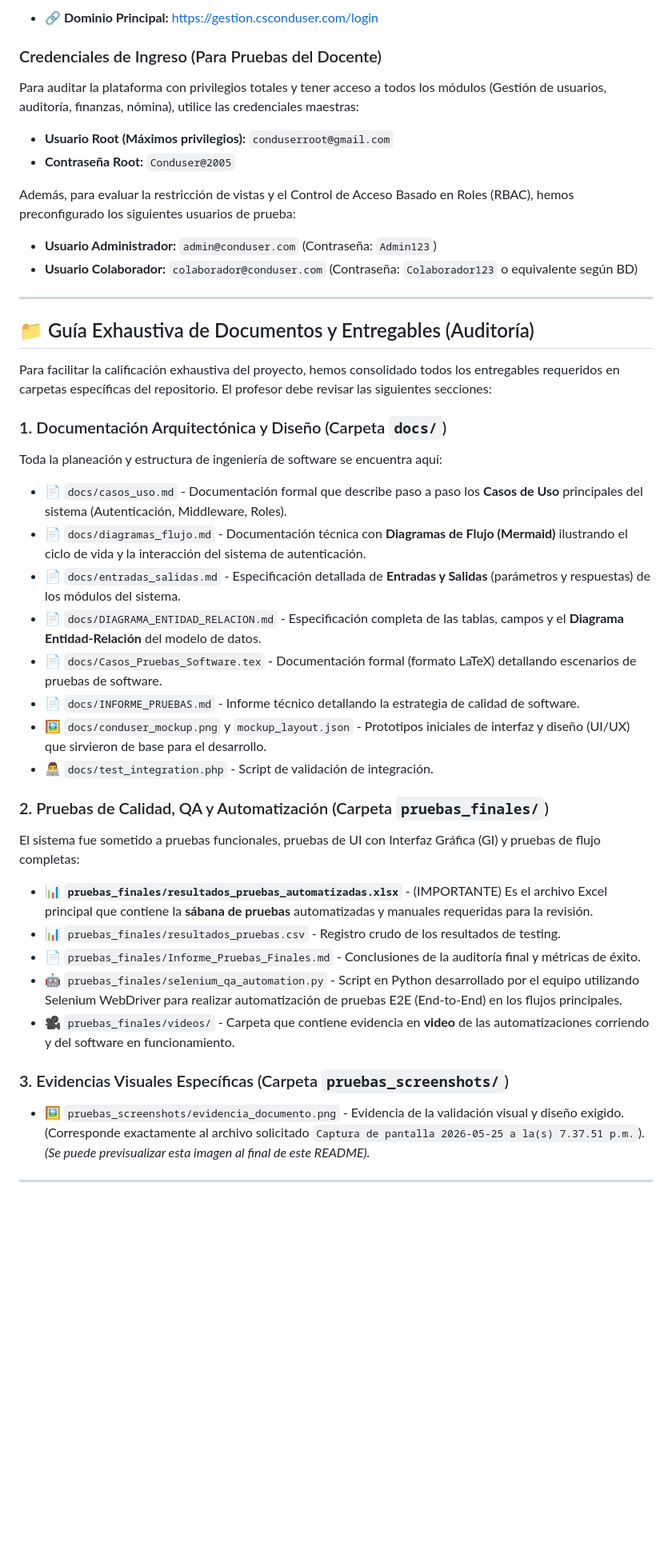
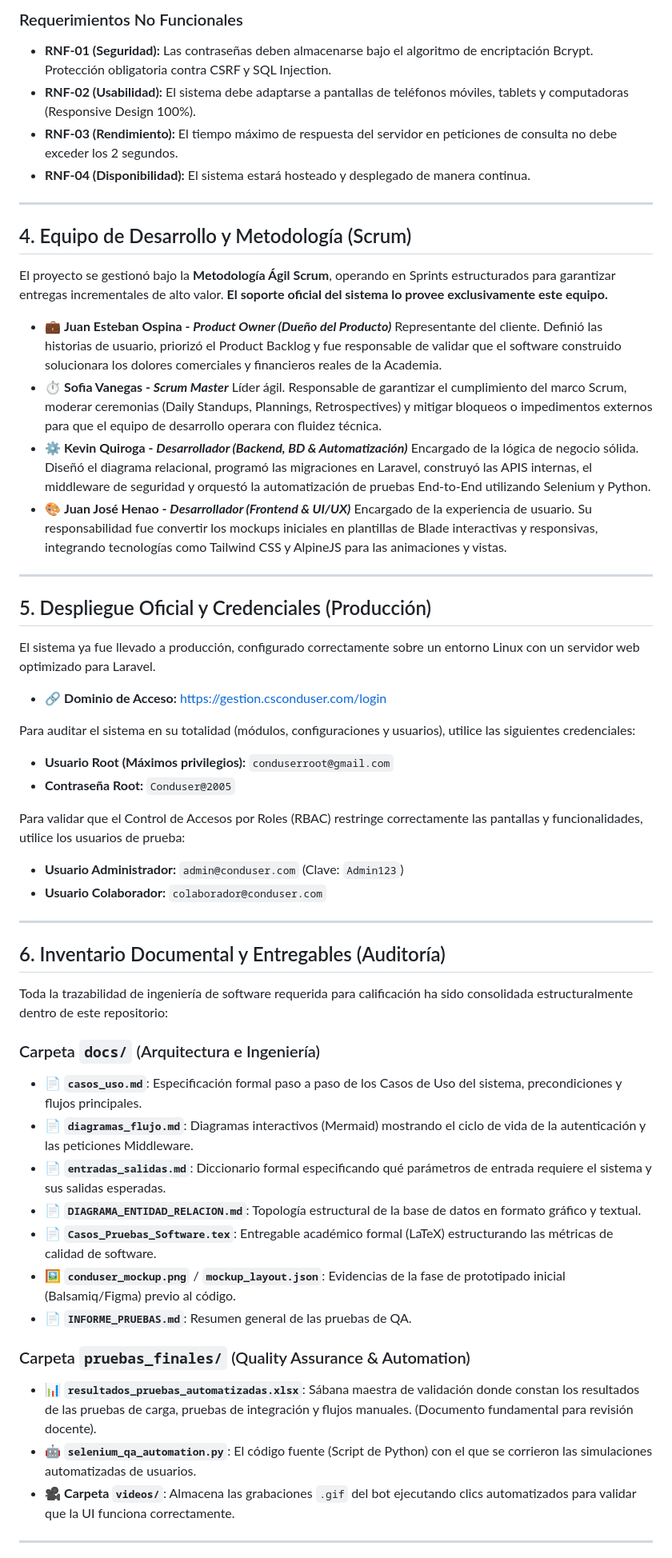
Before and after one commit to jeom0/SistemaGestionAcademia, a Markdown page: README.md, the part around one of its changes. Shown at 80% size. Rendered like a GitHub page; blank space fills up the shorter version.

Commit message:
Convertir README en Documento Final de Grado Académico masivo con arquitectura, manual de usuario y resumen completo

```diff
--- a/README.md
+++ b/README.md
@@ -38,43 +57,60 @@ El proyecto se encuentra totalmente desplegado y accesible a través de internet
 
-- **🔗 Dominio Principal:** [https://gestion.csconduser.com/login](https://gestion.csconduser.com/login)
+### Requerimientos No Funcionales
+- **RNF-01 (Seguridad):** Las contraseñas deben almacenarse bajo el algoritmo de encriptación Bcrypt. Protección obligatoria contra CSRF y SQL Injection.
+- **RNF-02 (Usabilidad):** El sistema debe adaptarse a pantallas de teléfonos móviles, tablets y computadoras (Responsive Design 100%).
+- **RNF-03 (Rendimiento):** El tiempo máximo de respuesta del servidor en peticiones de consulta no debe exceder los 2 segundos.
+- **RNF-04 (Disponibilidad):** El sistema estará hosteado y desplegado de manera continua.
 
-### Credenciales de Ingreso (Para Pruebas del Docente)
-Para auditar la plataforma con privilegios totales y tener acceso a todos los módulos (Gestión de usuarios, auditoría, finanzas, nómina), utilice las credenciales maestras:
+---
+
+## 4. Equipo de Desarrollo y Metodología (Scrum)
+
+El proyecto se gestionó bajo la **Metodología Ágil Scrum**, operando en Sprints estructurados para garantizar entregas incrementales de alto valor. **El soporte oficial del sistema lo provee exclusivamente este equipo.**
+
+- 💼 **Juan Esteban Ospina - *Product Owner (Dueño del Producto)***
+  Representante del cliente. Definió las historias de usuario, priorizó el Product Backlog y fue responsable de validar que el software construido solucionara los dolores comerciales y financieros reales de la Academia.
+- ⏱️ **Sofia Vanegas - *Scrum Master***
+  Líder ágil. Responsable de garantizar el cumplimiento del marco Scrum, moderar ceremonias (Daily Standups, Plannings, Retrospectives) y mitigar bloqueos o impedimentos externos para que el equipo de desarrollo operara con fluidez técnica.
+- ⚙️ **Kevin Quiroga - *Desarrollador (Backend, BD & Automatización)***
+  Encargado de la lógica de negocio sólida. Diseñó el diagrama relacional, programó las migraciones en Laravel, construyó las APIS internas, el middleware de seguridad y orquestó la automatización de pruebas End-to-End utilizando Selenium y Python.
+- 🎨 **Juan José Henao - *Desarrollador (Frontend & UI/UX)***
+  Encargado de la experiencia de usuario. Su responsabilidad fue convertir los mockups iniciales en plantillas de Blade interactivas y responsivas, integrando tecnologías como Tailwind CSS y AlpineJS para las animaciones y vistas.
+
+---
+
+## 5. Despliegue Oficial y Credenciales (Producción)
+
+El sistema ya fue llevado a producción, configurado correctamente sobre un entorno Linux con un servidor web optimizado para Laravel.
+
+- 🔗 **Dominio de Acceso:** [https://gestion.csconduser.com/login](https://gestion.csconduser.com/login)
+
+Para auditar el sistema en su totalidad (módulos, configuraciones y usuarios), utilice las siguientes credenciales:
 - **Usuario Root (Máximos privilegios):** `conduserroot@gmail.com`
 - **Contraseña Root:** `Conduser@2005`
 
-Además, para evaluar la restricción de vistas y el Control de Acceso Basado en Roles (RBAC), hemos preconfigurado los siguientes usuarios de prueba:
-- **Usuario Administrador:** `admin@conduser.com` (Contraseña: `Admin123`)
-- **Usuario Colaborador:** `colaborador@conduser.com` (Contraseña: `Colaborador123` o equivalente según BD)
+Para validar que el Control de Accesos por Roles (RBAC) restringe correctamente las pantallas y funcionalidades, utilice los usuarios de prueba:
+- **Usuario Administrador:** `admin@conduser.com` (Clave: `Admin123`)
+- **Usuario Colaborador:** `colaborador@conduser.com`
 
 ---
 
-## 📁 Guía Exhaustiva de Documentos y Entregables (Auditoría)
+## 6. Inventario Documental y Entregables (Auditoría)
 
-Para facilitar la calificación exhaustiva del proyecto, hemos consolidado todos los entregables requeridos en carpetas específicas del repositorio. El profesor debe revisar las siguientes secciones:
+Toda la trazabilidad de ingeniería de software requerida para calificación ha sido consolidada estructuralmente dentro de este repositorio:
 
-### 1. Documentación Arquitectónica y Diseño (Carpeta `docs/`)
-Toda la planeación y estructura de ingeniería de software se encuentra aquí:
-- 📄 `docs/casos_uso.md` - Documentación formal que describe paso a paso los **Casos de Uso** principales del sistema (Autenticación, Middleware, Roles).
-- 📄 `docs/diagramas_flujo.md` - Documentación técnica con **Diagramas de Flujo (Mermaid)** ilustrando el ciclo de vida y la interacción del sistema de autenticación.
-- 📄 `docs/entradas_salidas.md` - Especificación detallada de **Entradas y Salidas** (parámetros y respuestas) de los módulos del sistema.
-- 📄 `docs/DIAGRAMA_ENTIDAD_RELACION.md` - Especificación completa de las tablas, campos y el **Diagrama Entidad-Relación** del modelo de datos.
-- 📄 `docs/Casos_Pruebas_Software.tex` - Documentación formal (formato LaTeX) detallando escenarios de pruebas de software.
-- 📄 `docs/INFORME_PRUEBAS.md` - Informe técnico detallando la estrategia de calidad de software.
-- 🖼️ `docs/conduser_mockup.png` y `mockup_layout.json` - Prototipos iniciales de interfaz y diseño (UI/UX) que sirvieron de base para el desarrollo.
-- 👨‍💻 `docs/test_integration.php` - Script de validación de integración.
+### Carpeta `docs/` (Arquitectura e Ingeniería)
+- 📄 **`casos_uso.md`**: Especificación formal paso a paso de los Casos de Uso del sistema, precondiciones y flujos principales.
+- 📄 **`diagramas_flujo.md`**: Diagramas interactivos (Mermaid) mostrando el ciclo de vida de la autenticación y las peticiones Middleware.
+- 📄 **`entradas_salidas.md`**: Diccionario formal especificando qué parámetros de entrada requiere el sistema y sus salidas esperadas.
+- 📄 **`DIAGRAMA_ENTIDAD_RELACION.md`**: Topología estructural de la base de datos en formato gráfico y textual.
+- 📄 **`Casos_Pruebas_Software.tex`**: Entregable académico formal (LaTeX) estructurando las métricas de calidad de software.
+- 🖼️ **`conduser_mockup.png`** / **`mockup_layout.json`**: Evidencias de la fase de prototipado inicial (Balsamiq/Figma) previo al código.
+- 📄 **`INFORME_PRUEBAS.md`**: Resumen general de las pruebas de QA.
 
-### 2. Pruebas de Calidad, QA y Automatización (Carpeta `pruebas_finales/`)
-El sistema fue sometido a pruebas funcionales, pruebas de UI con Interfaz Gráfica (GI) y pruebas de flujo completas:
-- 📊 **`pruebas_finales/resultados_pruebas_automatizadas.xlsx`** - (IMPORTANTE) Es el archivo Excel principal que contiene la **sábana de pruebas** automatizadas y manuales requeridas para la revisión.
-- 📊 `pruebas_finales/resultados_pruebas.csv` - Registro crudo de los resultados de testing.
-- 📄 `pruebas_finales/Informe_Pruebas_Finales.md` - Conclusiones de la auditoría final y métricas de éxito.
-- 🤖 `pruebas_finales/selenium_qa_automation.py` - Script en Python desarrollado por el equipo utilizando Selenium WebDriver para realizar automatización de pruebas E2E (End-to-End) en los flujos principales.
-- 🎥 `pruebas_finales/videos/` - Carpeta que contiene evidencia en **video** de las automatizaciones corriendo y del software en funcionamiento.
-
-### 3. Evidencias Visuales Específicas (Carpeta `pruebas_screenshots/`)
-- 🖼️ `pruebas_screenshots/evidencia_documento.png` - Evidencia de la validación visual y diseño exigido. (Corresponde exactamente al archivo solicitado `Captura de pantalla 2026-05-25 a la(s) 7.37.51 p.m.`).
-*(Se puede previsualizar esta imagen al final de este README).*
+### Carpeta `pruebas_finales/` (Quality Assurance & Automation)
+- 📊 **`resultados_pruebas_automatizadas.xlsx`**: Sábana maestra de validación donde constan los resultados de las pruebas de carga, pruebas de integración y flujos manuales. (Documento fundamental para revisión docente).
+- 🤖 **`selenium_qa_automation.py`**: El código fuente (Script de Python) con el que se corrieron las simulaciones automatizadas de usuarios.
+- 🎥 **Carpeta `videos/`**: Almacena las grabaciones `.gif` del bot ejecutando clics automatizados para validar que la UI funciona correctamente.
 
 ---
 
```
Also changed, not shown: other parts of README.md (+136 -110 lines).
